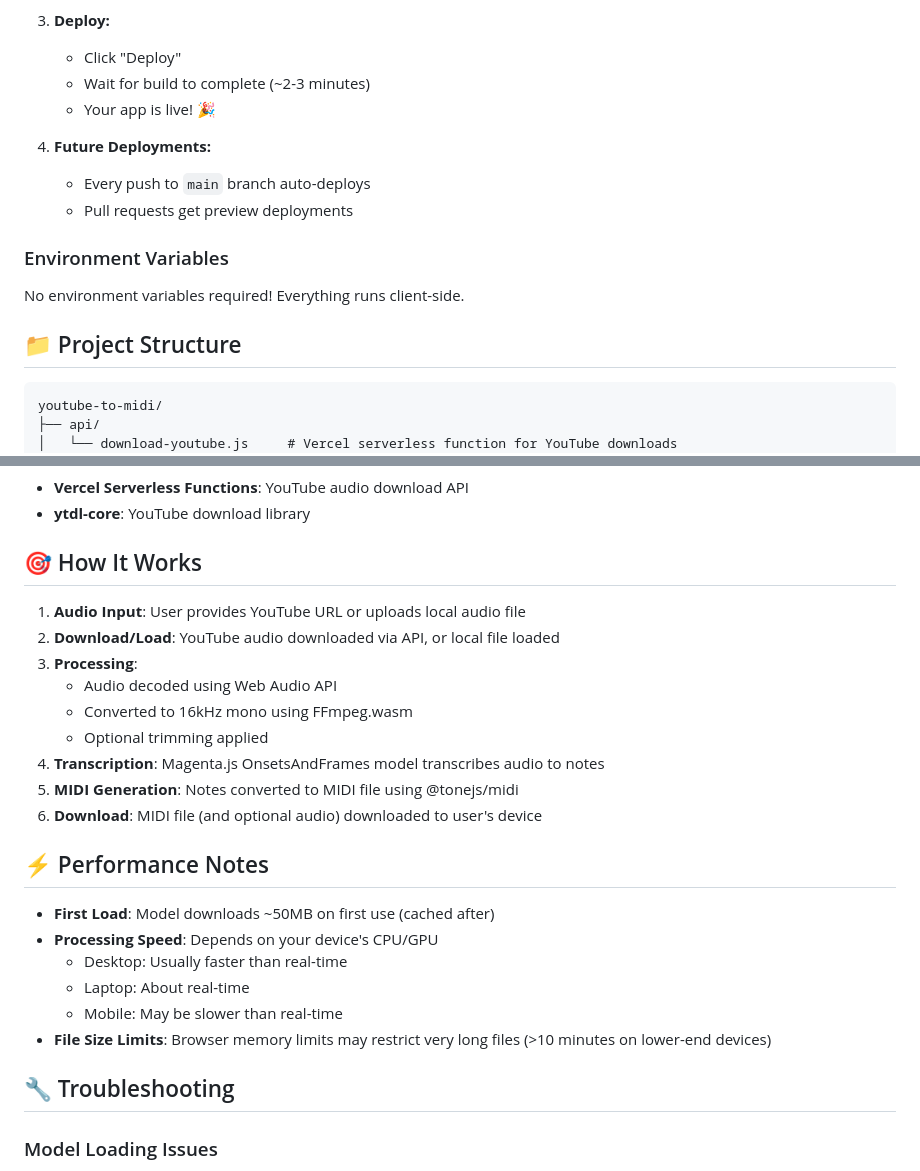
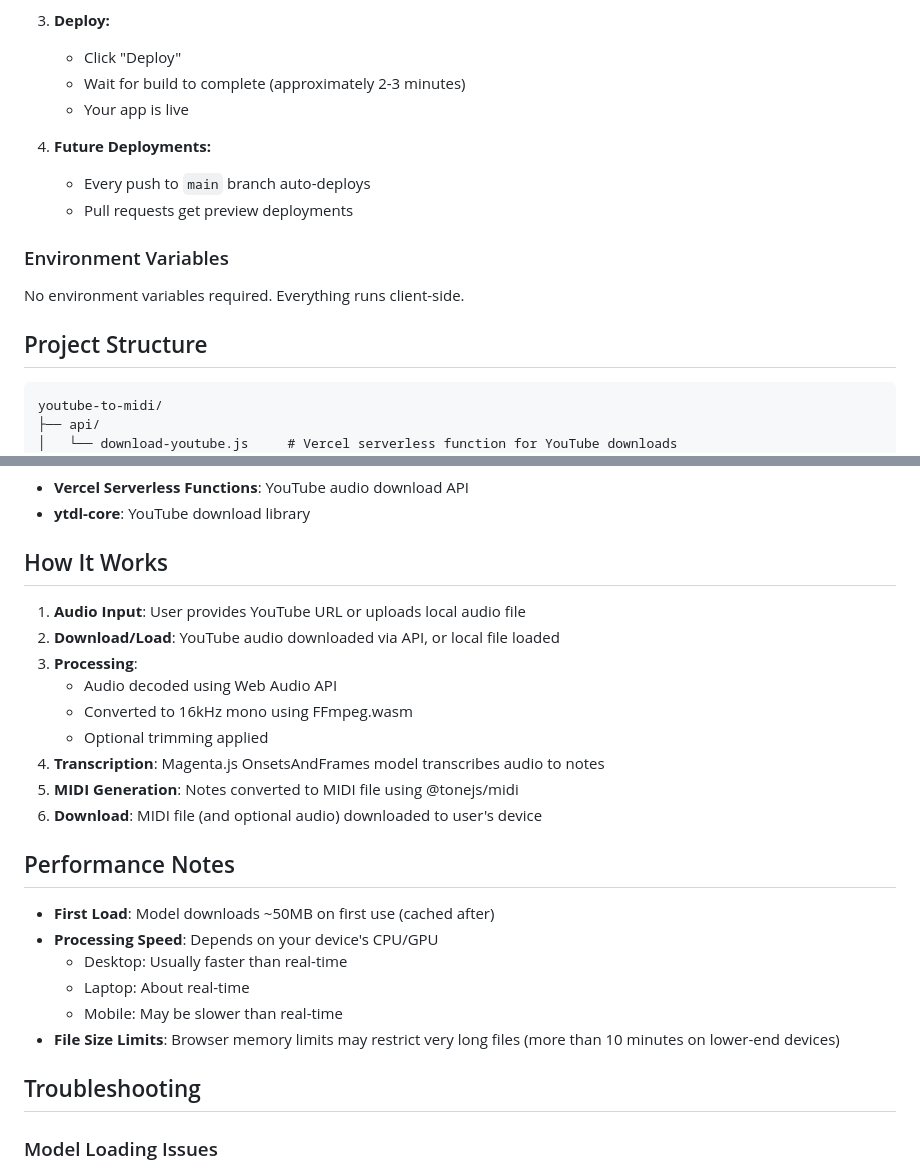
Before and after one commit to greasebob/bobs-midi-convert, a Markdown page: README.md, 2 parts joined by grey strips. GitHub-like rendering.

````diff
--- a/README.md
+++ b/README.md
@@ -66,17 +66,17 @@ The built files will be in the `dist` directory.
 
 3. **Deploy:**
    - Click "Deploy"
-   - Wait for build to complete (~2-3 minutes)
-   - Your app is live! 🎉
+   - Wait for build to complete (approximately 2-3 minutes)
+   - Your app is live
 
 4. **Future Deployments:**
    - Every push to `main` branch auto-deploys
    - Pull requests get preview deployments
 
 ### Environment Variables
-No environment variables required! Everything runs client-side.
+No environment variables required. Everything runs client-side.
 
-## 📁 Project Structure
+## Project Structure
 
 ```
 youtube-to-midi/
@@ -112,7 +112,7 @@ youtube-to-midi/
 - **Vercel Serverless Functions**: YouTube audio download API
 - **ytdl-core**: YouTube download library
 
-## 🎯 How It Works
+## How It Works
 
 1. **Audio Input**: User provides YouTube URL or uploads local audio file
 2. **Download/Load**: YouTube audio downloaded via API, or local file loaded
@@ -124,16 +124,16 @@ youtube-to-midi/
 5. **MIDI Generation**: Notes converted to MIDI file using @tonejs/midi
 6. **Download**: MIDI file (and optional audio) downloaded to user's device
 
-## ⚡ Performance Notes
+## Performance Notes
 
 - **First Load**: Model downloads ~50MB on first use (cached after)
 - **Processing Speed**: Depends on your device's CPU/GPU
   - Desktop: Usually faster than real-time
   - Laptop: About real-time
   - Mobile: May be slower than real-time
-- **File Size Limits**: Browser memory limits may restrict very long files (>10 minutes on lower-end devices)
+- **File Size Limits**: Browser memory limits may restrict very long files (more than 10 minutes on lower-end devices)
 
-## 🔧 Troubleshooting
+## Troubleshooting
 
 ### Model Loading Issues
 - **Symptom**: "Failed to load model"
````
Also changed, not shown: other parts of README.md (+19 -19 lines).
